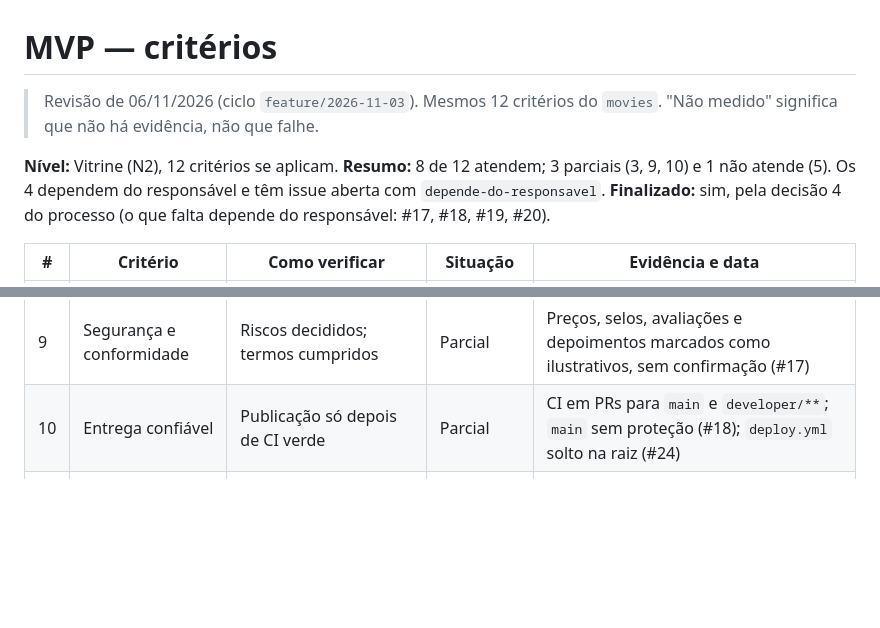
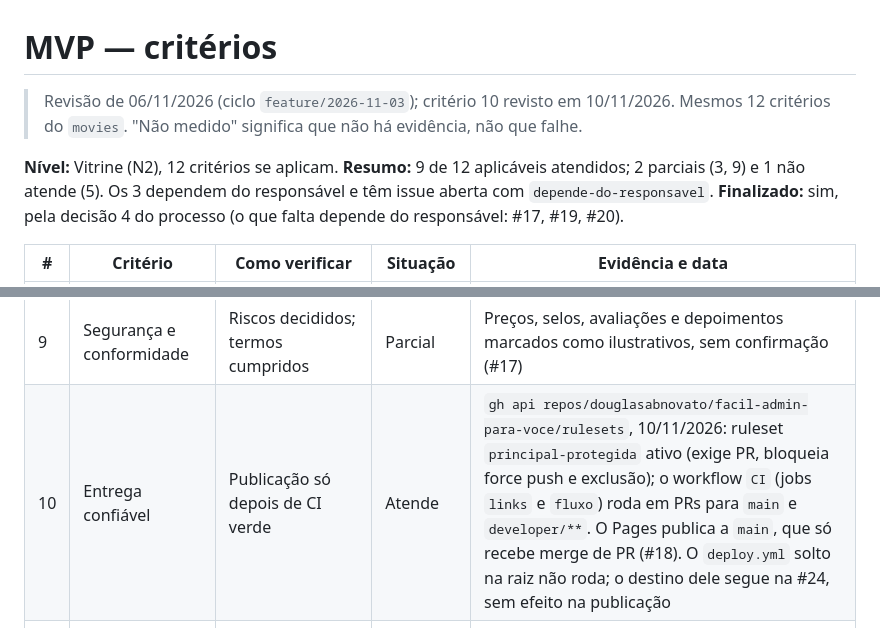
Before and after one commit to douglasabnovato/facil-admin-para-voce, a Markdown page: docs/MVP.md, 2 parts joined by grey strips. Rendered like a GitHub page; blank space fills up the shorter version.

Commit message:
docs: critério 10 com a principal protegida
Ruleset principal-protegida ativo desde 10/11/2026 (exige PR,
bloqueia force push e exclusão). Atualiza MVP.md e README.

Co-Authored-By: Claude Opus 5.5 <noreply@anthropic.com>

```diff
--- a/docs/MVP.md
+++ b/docs/MVP.md
@@ -1,10 +1,10 @@
 # MVP — critérios
 
-> Revisão de 06/11/2026 (ciclo `feature/2026-11-03`). Mesmos 12 critérios do `movies`. "Não medido" significa que não há evidência, não que falhe.
+> Revisão de 06/11/2026 (ciclo `feature/2026-11-03`); critério 10 revisto em 10/11/2026. Mesmos 12 critérios do `movies`. "Não medido" significa que não há evidência, não que falhe.
 
 **Nível:** Vitrine (N2), 12 critérios se aplicam.
-**Resumo:** 8 de 12 atendem; 3 parciais (3, 9, 10) e 1 não atende (5). Os 4 dependem do responsável e têm issue aberta com `depende-do-responsavel`.
-**Finalizado:** sim, pela decisão 4 do processo (o que falta depende do responsável: #17, #18, #19, #20).
+**Resumo:** 9 de 12 aplicáveis atendidos; 2 parciais (3, 9) e 1 não atende (5). Os 3 dependem do responsável e têm issue aberta com `depende-do-responsavel`.
+**Finalizado:** sim, pela decisão 4 do processo (o que falta depende do responsável: #17, #19, #20).
 
 | # | Critério | Como verificar | Situação | Evidência e data |
 |---|---|---|---|---|
@@ -17,7 +17,7 @@
 | 7 | Desempenho aceitável | LCP de até 2,5 s no celular | Atende | Lighthouse móvel no site publicado, mediana de 1,98 s e CLS 0,001 depois do PR #26, 06/11 |
 | 8 | Acessibilidade básica | Lighthouse e teclado | Atende | Lighthouse 100; `tests/foco.spec.mjs` confere contorno e contraste de 3:1 em todo Tab, no computador e no celular, 06/11 |
 | 9 | Segurança e conformidade | Riscos decididos; termos cumpridos | Parcial | Preços, selos, avaliações e depoimentos marcados como ilustrativos, sem confirmação (#17) |
-| 10 | Entrega confiável | Publicação só depois de CI verde | Parcial | CI em PRs para `main` e `developer/**`; `main` sem proteção (#18); `deploy.yml` solto na raiz (#24) |
+| 10 | Entrega confiável | Publicação só depois de CI verde | Atende | `gh api repos/douglasabnovato/facil-admin-para-voce/rulesets`, 10/11/2026: ruleset `principal-protegida` ativo (exige PR, bloqueia force push e exclusão); o workflow `CI` (jobs `links` e `fluxo`) roda em PRs para `main` e `developer/**`. O Pages publica a `main`, que só recebe merge de PR (#18). O `deploy.yml` solto na raiz não roda; o destino dele segue na #24, sem efeito na publicação |
 | 11 | Testes dos fluxos críticos | Testes automatizados no CI | Atende | 13 testes Playwright no job `fluxo`, 06/11 |
 | 12 | Documentação honesta | Qualquer pessoa roda o projeto, e os números estão certos | Atende | README com comandos, estado e próximos passos, 06/11 |
 
```
Also changed, not shown: readme.md (+3 -1 lines).
